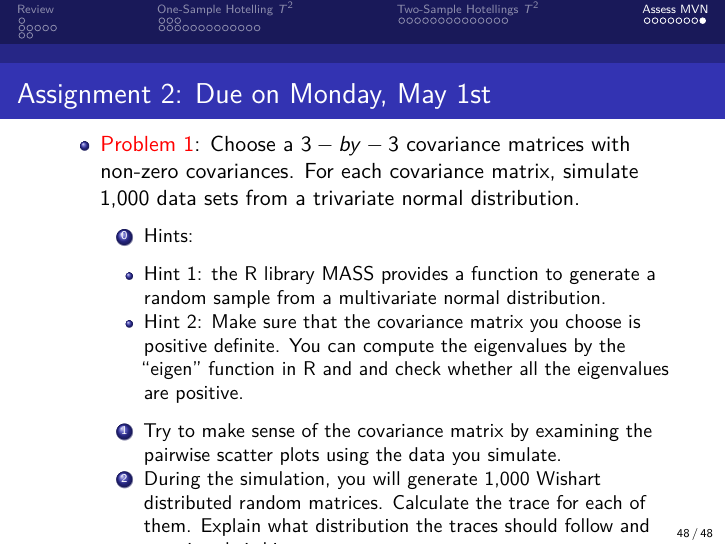
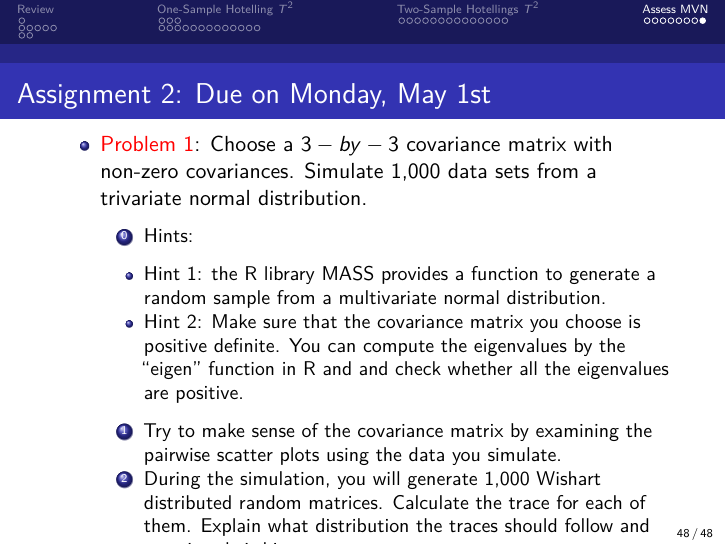
Before and after one commit to yu-zhaoxia/teaching-multivariate, an R Markdown document (Lecture07.rmd): page 48 of 48. Rendered offline with R 4.5, knitr and Pandoc, then LaTeX, with nearby package versions; code that draws random numbers runs with fixed seeds of ours.

Commit message:
Update Lecture07.rmd

```diff
--- a/Lecture07.rmd
+++ b/Lecture07.rmd
@@ -462,7 +462,7 @@ $$
 - When $n_1-p$ and $n_2-p$ are large, we replace $\frac{(n_1+n_2-2)p}{n_1+n_2-p-1}F_{p, n_1+n_2-p-1}$ with $\chi_{p}^2$
 
 ### Assignment 2: Due on Monday, May 1st
-- \textcolor{red}{Problem 1}: Choose a $3-by-3$ covariance matrices with non-zero covariances. For each covariance matrix, simulate 1,000 data sets from a trivariate normal distribution.
+- \textcolor{red}{Problem 1}: Choose a $3-by-3$ covariance matrix with non-zero covariances. Simulate 1,000 data sets from a trivariate normal distribution.
   0. Hints:
     - Hint 1: the R library MASS provides a function to generate a random sample from a multivariate normal distribution.
     - Hint 2: Make sure that the covariance matrix you choose is positive definite.  You can compute the eigenvalues by the "eigen" function in R and and check whether all the eigenvalues are positive.
```
